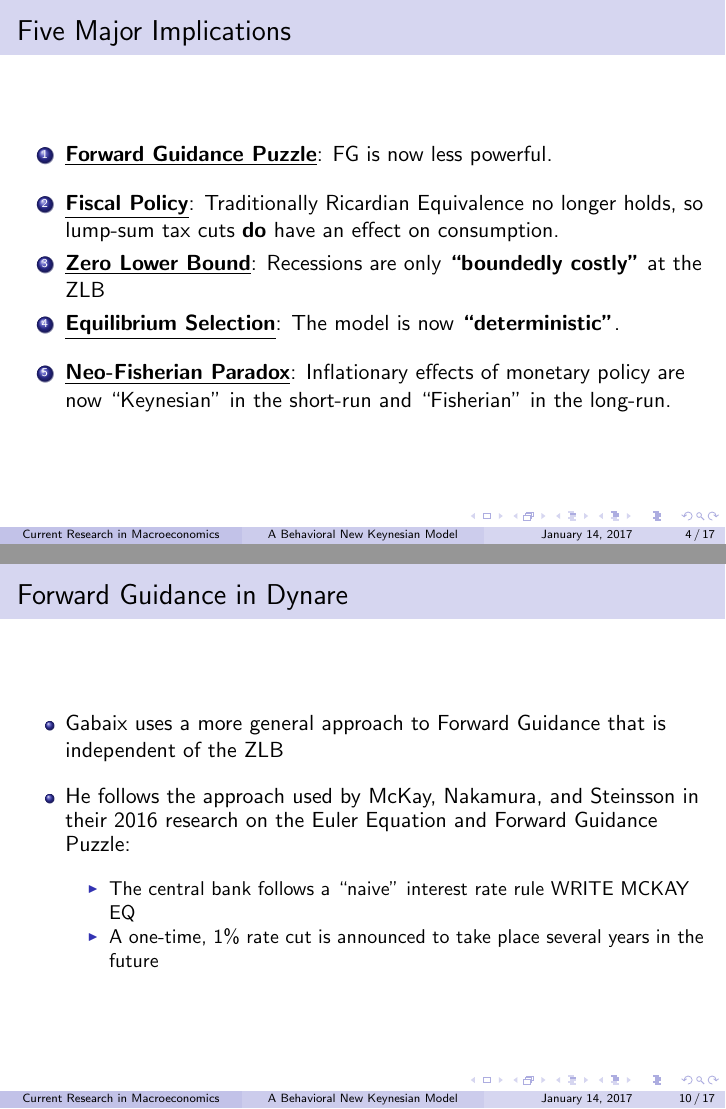
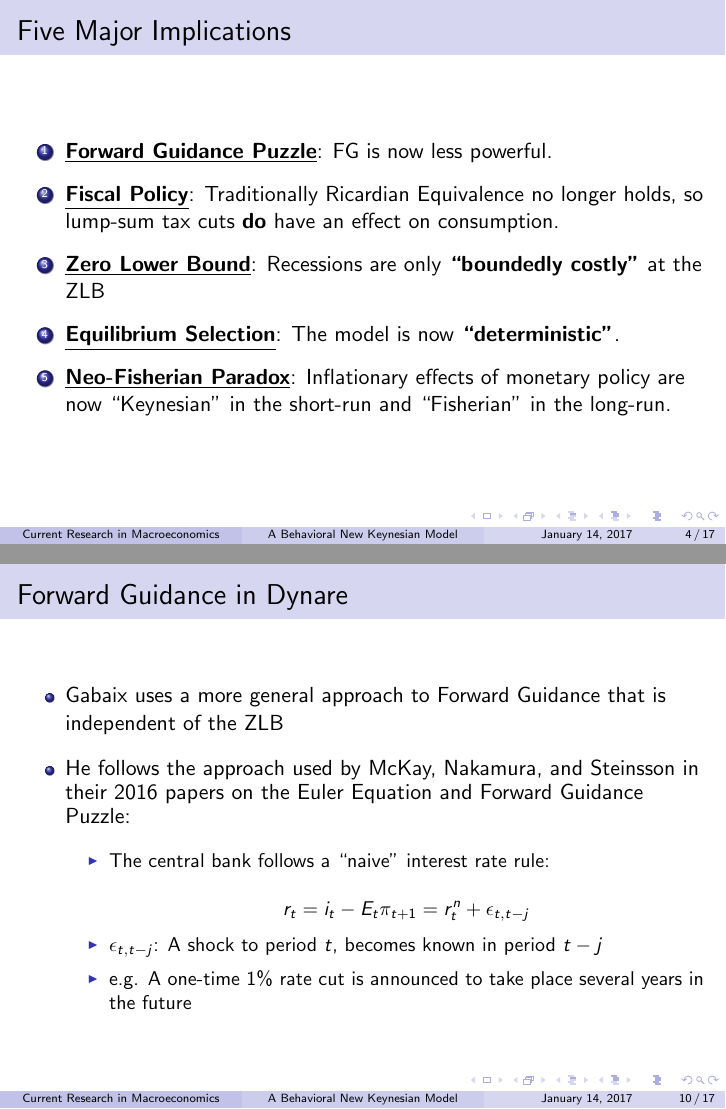
Before and after one commit to pmolligo/Current-Research-in-Macro, LaTeX slides (dynarePresentationGabaix.tex): pages 4 and 10 of 17, joined at a grey line. Compiled offline with pdfLaTeX.

Commit message:
Small edits

```diff
--- a/dynarePresentationGabaix.tex
+++ b/dynarePresentationGabaix.tex
@@ -143,11 +143,13 @@
 	\frametitle{Five Major Implications}
 	\begin{enumerate}
 		\item \textbf{\underline{Forward Guidance Puzzle}}: FG is now less powerful.
-		\vspace{8pt}
+		\vspace{5pt}
 		\item \textbf{\underline{Fiscal Policy}}: Traditionally Ricardian Equivalence no longer holds, so lump-sum tax cuts \textit{\textbf{do}} have an effect on consumption.
+		\vspace{5pt}
 		\item \textbf{\underline{Zero Lower Bound}}: Recessions are only  \textit{\textbf{``boundedly costly''}} at the ZLB
+		\vspace{5pt}
 		\item \textbf{\underline{Equilibrium Selection}}: The model is now \textit{\textbf{``deterministic''}}.
-		\vspace{8pt}
+		\vspace{5pt}
 		\item \underline{\textbf{Neo-Fisherian Paradox}}: Inflationary effects of monetary policy are now ``Keynesian'' in the short-run and ``Fisherian'' in the long-run.
 	\end{enumerate}
 \end{frame}
@@ -243,11 +245,14 @@
 	\begin{itemize}
 		\item Gabaix uses a more general approach to Forward Guidance that is independent of the ZLB
 		\vspace{8pt}
-		\item He follows the approach used by McKay, Nakamura, and Steinsson in their 2016 research on the Euler Equation and Forward Guidance Puzzle:
+		\item He follows the approach used by McKay, Nakamura, and Steinsson in their 2016 papers on the Euler Equation and Forward Guidance Puzzle:
 		\vspace{8pt}
 		\begin{itemize}
-			\item The central bank follows a ``naive'' interest rate rule WRITE MCKAY EQ
-			\item A one-time, $1\%$ rate cut is announced to take place several years in the future
+			\item The central bank follows a ``naive'' interest rate rule:\\
+			$$r_{t}=i_{t}-E_{t}\pi_{t+1}=r^{n}_{t}+\epsilon_{t,t-j}$$
+			\item $\epsilon_{t,t-j}$: A shock to period $t$, becomes known in period $t-j$
+			\vspace{5pt}
+			\item e.g. A one-time $1\%$ rate cut is announced to take place several years in the future
 		\end{itemize}
 	\end{itemize}
 \end{frame}
```
Also changed, not shown: dynarePresentationGabaix.pdf, dynarePresentationGabaix.tex (2 more changed lines).
